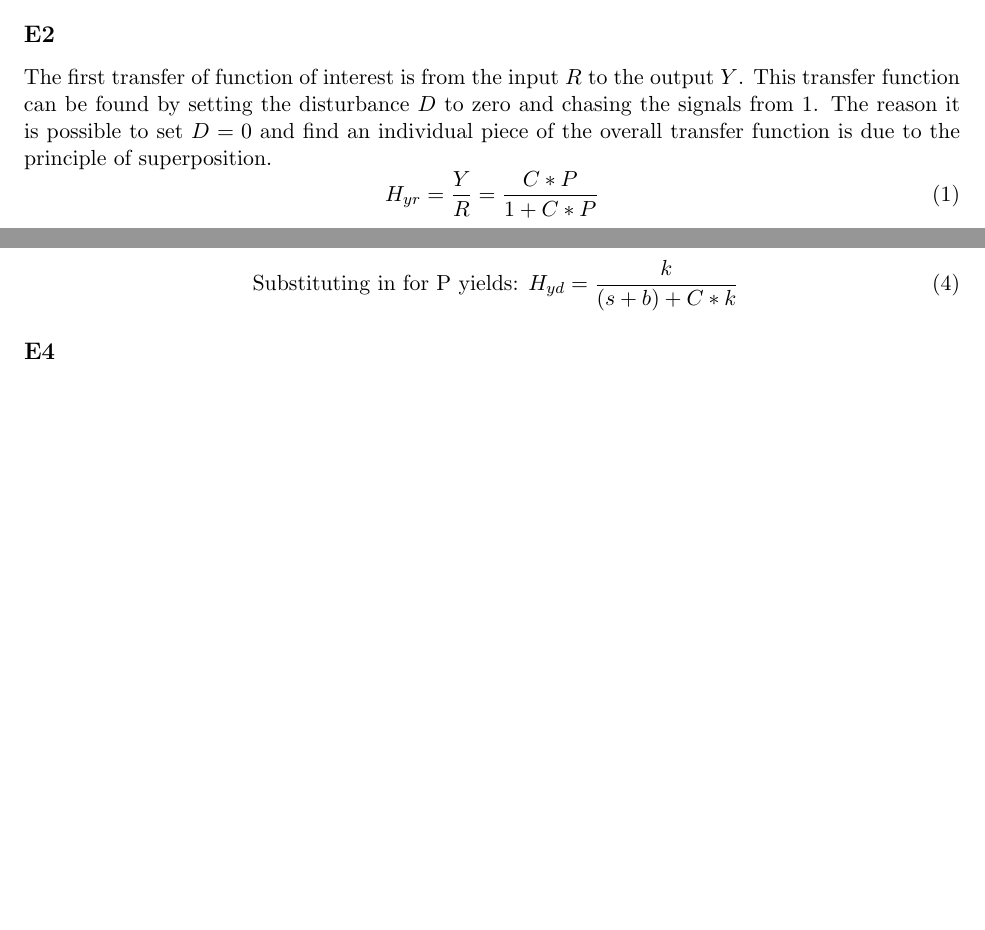
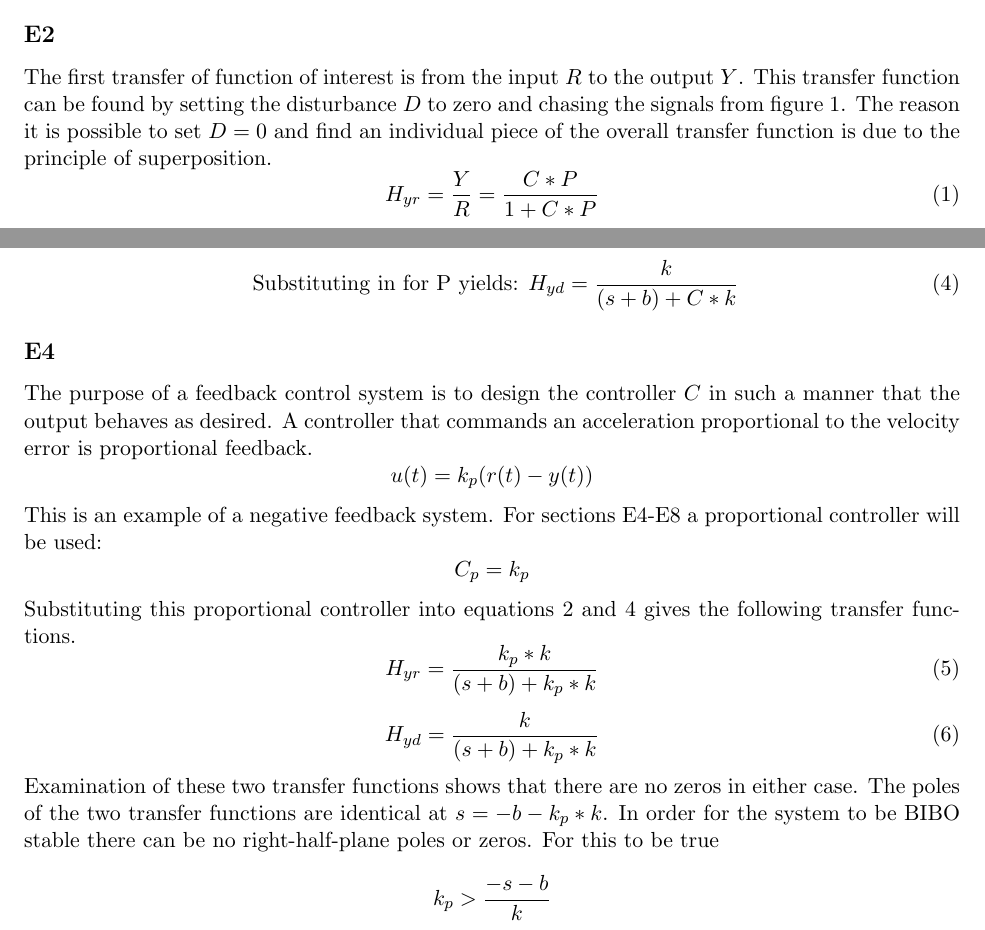
Before and after one commit to ranebrown/latex_labs, a LaTeX document (LabX.tex): two parts of pages 3 and 4 of 4 before the commit and two parts of pages 3 and 4 of 5 after it, joined at a grey line, cut so that both start at the same text, the shorter picture padded with empty space. Compiled offline with pdfLaTeX.

Commit message:
Section E4

```diff
--- a/LabX.tex
+++ b/LabX.tex
@@ -104,7 +104,7 @@
 		\noindent Table \ref{table:SaTF} provides definitions for the signals and transfer functions that will be used for the remainder of Lab X. Common notation will be to exclude the $(s)$ when writing equations i.e. $R(s)$ will be represented as $R$.
 
 	\subsection*{E2}
-		The first transfer of function of interest is from the input $R$ to the output $Y$. This transfer function can be found by setting the disturbance $D$ to zero and chasing the signals from \ref{fig:block}. The reason it is possible to set $D=0$ and find an individual piece of the overall transfer function is due to the principle of superposition.
+		The first transfer of function of interest is from the input $R$ to the output $Y$. This transfer function can be found by setting the disturbance $D$ to zero and chasing the signals from figure \ref{fig:block}. The reason it is possible to set $D=0$ and find an individual piece of the overall transfer function is due to the principle of superposition.
 		\begin{equation}
 			H_{yr}=\frac{Y}{R}=\frac{C*P}{1+C*P}
 		\end{equation}
@@ -117,12 +117,22 @@
 		\begin{equation}
 			H_{yd}=\frac{Y}{D}=\frac{P}{1+C*P}
 		\end{equation}
-		\begin{equation}
+		\begin{equation} \label{eq:Hyd}
 			\mbox{ Substituting in for P yields: } H_{yd}=\frac{k}{(s+b)+C*k}
 		\end{equation}
+
 	\subsection*{E4}
+		The purpose of a feedback control system is to design the controller $C$ in such a manner that the output behaves as desired. A controller that commands an acceleration proportional to the velocity error is proportional feedback. $$u(t)=k_p(r(t)-y(t))$$ This is an example of a negative feedback system. For sections E4-E8 a proportional controller will be used: $$C_p=k_p$$ Substituting this proportional controller into equations \ref{eq:Hyr} and \ref{eq:Hyd} gives the following transfer functions.
+		\begin{equation} \label{eq:propHyr}
+			 H_{yr}=\frac{k_p*k}{(s+b)+k_p*k}
+		\end{equation}
+		\begin{equation} \label{eq:propHyd}
+			H_{yd}=\frac{k}{(s+b)+k_p*k}
+		\end{equation}
+		Examination of these two transfer functions shows that there are no zeros in either case. The poles of the two transfer functions are identical at $s=-b-k_p*k$. In order for the system to be BIBO stable there can be no right-half-plane poles or zeros. For this to be true $$k_p>\frac{-s-b}{k}$$
 
 	\subsection*{E5}
+
 
 	\subsection*{E6}
 
```
Also changed, not shown: LabX.pdf, LabX.tex (2 more changed lines).
